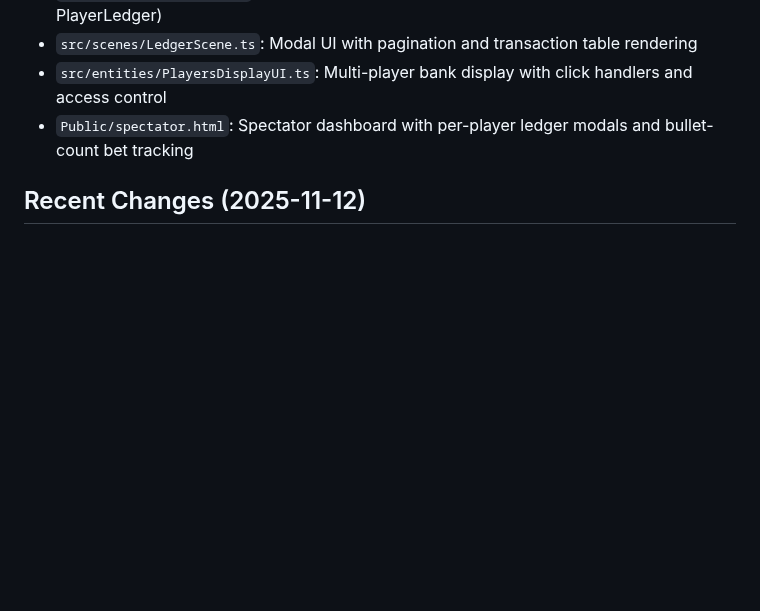
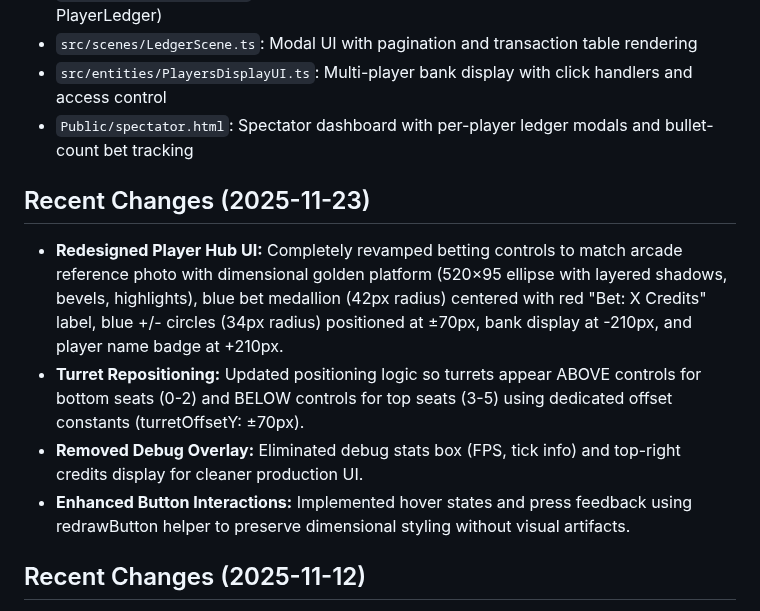
Before and after one commit to joshuakessell/Fish-game, a Markdown page: replit.md, the part around the change. Rendered like a GitHub page; blank space fills up the shorter version.

Commit message:
Update player interface to match design specifications
Refactor Player HUD UI elements and turret positioning, update documentation in replit.md.

Replit-Commit-Author: Agent
Replit-Commit-Session-Id: 086d46c5-0e95-423a-95a6-dd2c6f7347a2
Replit-Commit-Checkpoint-Type: full_checkpoint
Replit-Commit-Event-Id: cbba476d-f313-4478-87d9-f0c2290c51ac
Replit-Commit-Screenshot-Url: https://storage.googleapis.com/screenshot-production-us-central1/46774a53-260b-4b08-a64e-76fb82ff412a/086d46c5-0e95-423a-95a6-dd2c6f7347a2/Z6WLuVg

```diff
--- a/replit.md
+++ b/replit.md
@@ -95,6 +95,12 @@ The game follows a client-server architecture with ASP.NET Core 8 handling the s
 - `src/entities/PlayersDisplayUI.ts`: Multi-player bank display with click handlers and access control
 - `Public/spectator.html`: Spectator dashboard with per-player ledger modals and bullet-count bet tracking
 
+## Recent Changes (2025-11-23)
+- **Redesigned Player Hub UI:** Completely revamped betting controls to match arcade reference photo with dimensional golden platform (520×95 ellipse with layered shadows, bevels, highlights), blue bet medallion (42px radius) centered with red "Bet: X Credits" label, blue +/- circles (34px radius) positioned at ±70px, bank display at -210px, and player name badge at +210px.
+- **Turret Repositioning:** Updated positioning logic so turrets appear ABOVE controls for bottom seats (0-2) and BELOW controls for top seats (3-5) using dedicated offset constants (turretOffsetY: ±70px).
+- **Removed Debug Overlay:** Eliminated debug stats box (FPS, tick info) and top-right credits display for cleaner production UI.
+- **Enhanced Button Interactions:** Implemented hover states and press feedback using redrawButton helper to preserve dimensional styling without visual artifacts.
+
 ## Recent Changes (2025-11-12)
 - **Migrated to Phaser 3:** Replaced vanilla Canvas with Phaser framework for better sprite/animation management.
 - **Implemented Parametric Path System:** Fish movement now uses deterministic path functions (Linear, Sine, Bezier, Circular).
```
